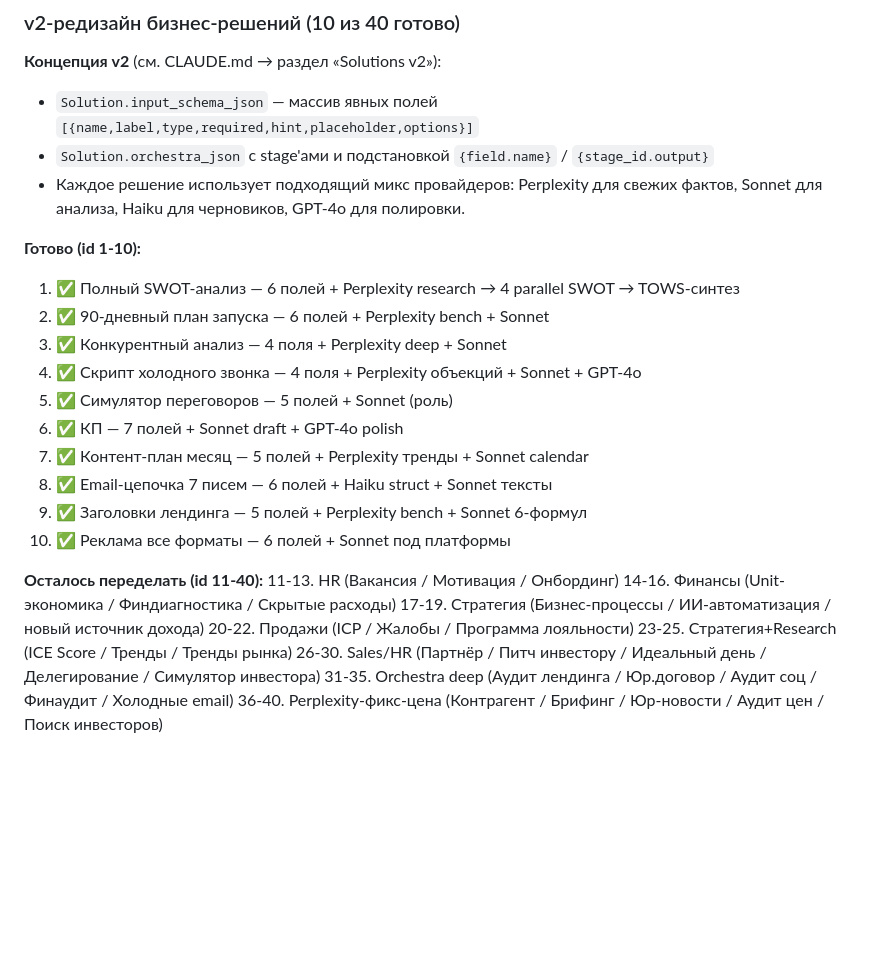
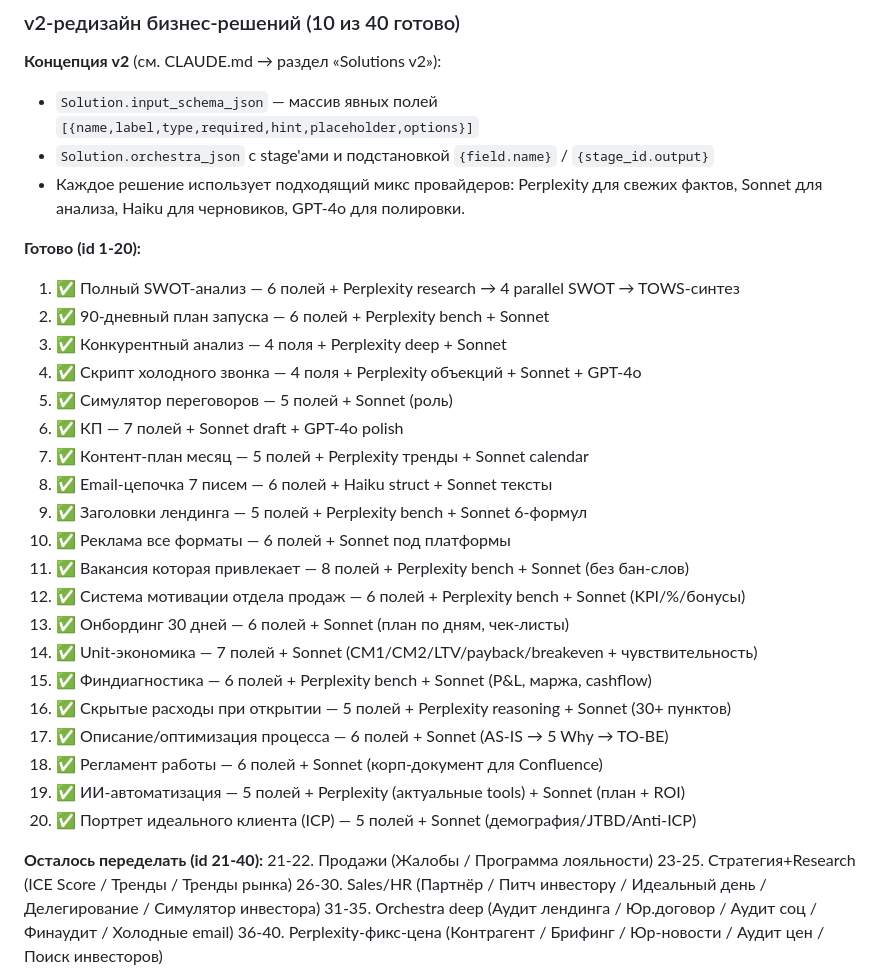
Before and after one commit to VidyakovD/AI-CHE, a Markdown page: TODO_NEXT.md, the part around the change. Drawn GitHub-style; blank space fills up the shorter version.

Commit message:
docs: 11-20 v2-решения готовы, в TODO осталось 21-40
Co-Authored-By: Claude Opus 4.7 (1M context) <noreply@anthropic.com>

```diff
--- a/TODO_NEXT.md
+++ b/TODO_NEXT.md
@@ -13,7 +13,7 @@ _Последнее обновление: 2026-05-10 после спринта v
 - `Solution.orchestra_json` с stage'ами и подстановкой `{field.name}` / `{stage_id.output}`
 - Каждое решение использует подходящий микс провайдеров: Perplexity для свежих фактов, Sonnet для анализа, Haiku для черновиков, GPT-4o для полировки.
 
-**Готово (id 1-10):**
+**Готово (id 1-20):**
 1. ✅ Полный SWOT-анализ — 6 полей + Perplexity research → 4 parallel SWOT → TOWS-синтез
 2. ✅ 90-дневный план запуска — 6 полей + Perplexity bench + Sonnet
 3. ✅ Конкурентный анализ — 4 поля + Perplexity deep + Sonnet
@@ -24,12 +24,19 @@ _Последнее обновление: 2026-05-10 после спринта v
 8. ✅ Email-цепочка 7 писем — 6 полей + Haiku struct + Sonnet тексты
 9. ✅ Заголовки лендинга — 5 полей + Perplexity bench + Sonnet 6-формул
 10. ✅ Реклама все форматы — 6 полей + Sonnet под платформы
+11. ✅ Вакансия которая привлекает — 8 полей + Perplexity bench + Sonnet (без бан-слов)
+12. ✅ Система мотивации отдела продаж — 6 полей + Perplexity bench + Sonnet (KPI/%/бонусы)
+13. ✅ Онбординг 30 дней — 6 полей + Sonnet (план по дням, чек-листы)
+14. ✅ Unit-экономика — 7 полей + Sonnet (CM1/CM2/LTV/payback/breakeven + чувствительность)
+15. ✅ Финдиагностика — 6 полей + Perplexity bench + Sonnet (P&L, маржа, cashflow)
+16. ✅ Скрытые расходы при открытии — 5 полей + Perplexity reasoning + Sonnet (30+ пунктов)
+17. ✅ Описание/оптимизация процесса — 6 полей + Sonnet (AS-IS → 5 Why → TO-BE)
+18. ✅ Регламент работы — 6 полей + Sonnet (корп-документ для Confluence)
+19. ✅ ИИ-автоматизация — 5 полей + Perplexity (актуальные tools) + Sonnet (план + ROI)
+20. ✅ Портрет идеального клиента (ICP) — 5 полей + Sonnet (демография/JTBD/Anti-ICP)
 
-**Осталось переделать (id 11-40):**
-11-13. HR (Вакансия / Мотивация / Онбординг)
-14-16. Финансы (Unit-экономика / Финдиагностика / Скрытые расходы)
-17-19. Стратегия (Бизнес-процессы / ИИ-автоматизация / новый источник дохода)
-20-22. Продажи (ICP / Жалобы / Программа лояльности)
+**Осталось переделать (id 21-40):**
+21-22. Продажи (Жалобы / Программа лояльности)
 23-25. Стратегия+Research (ICE Score / Тренды / Тренды рынка)
 26-30. Sales/HR (Партнёр / Питч инвестору / Идеальный день / Делегирование / Симулятор инвестора)
 31-35. Orchestra deep (Аудит лендинга / Юр.договор / Аудит соц / Финаудит / Холодные email)
```
Also changed, not shown: CLAUDE.md (+2 -2 lines).
